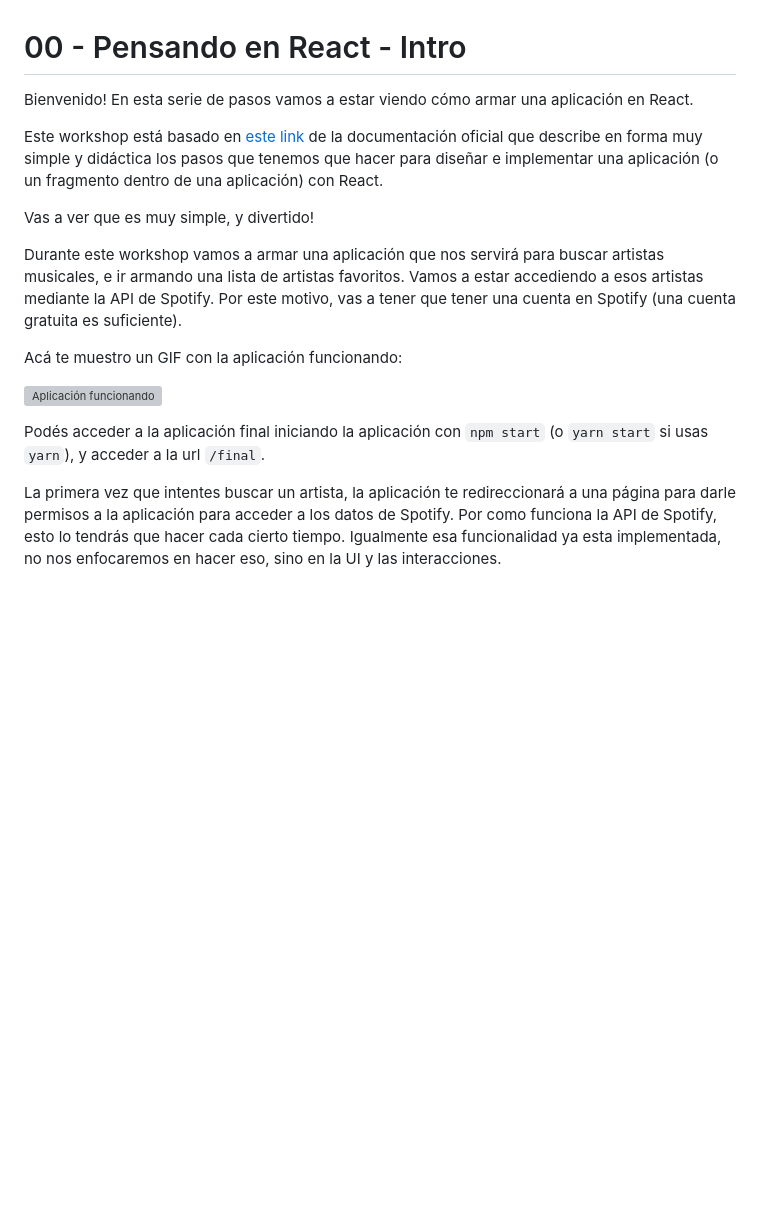
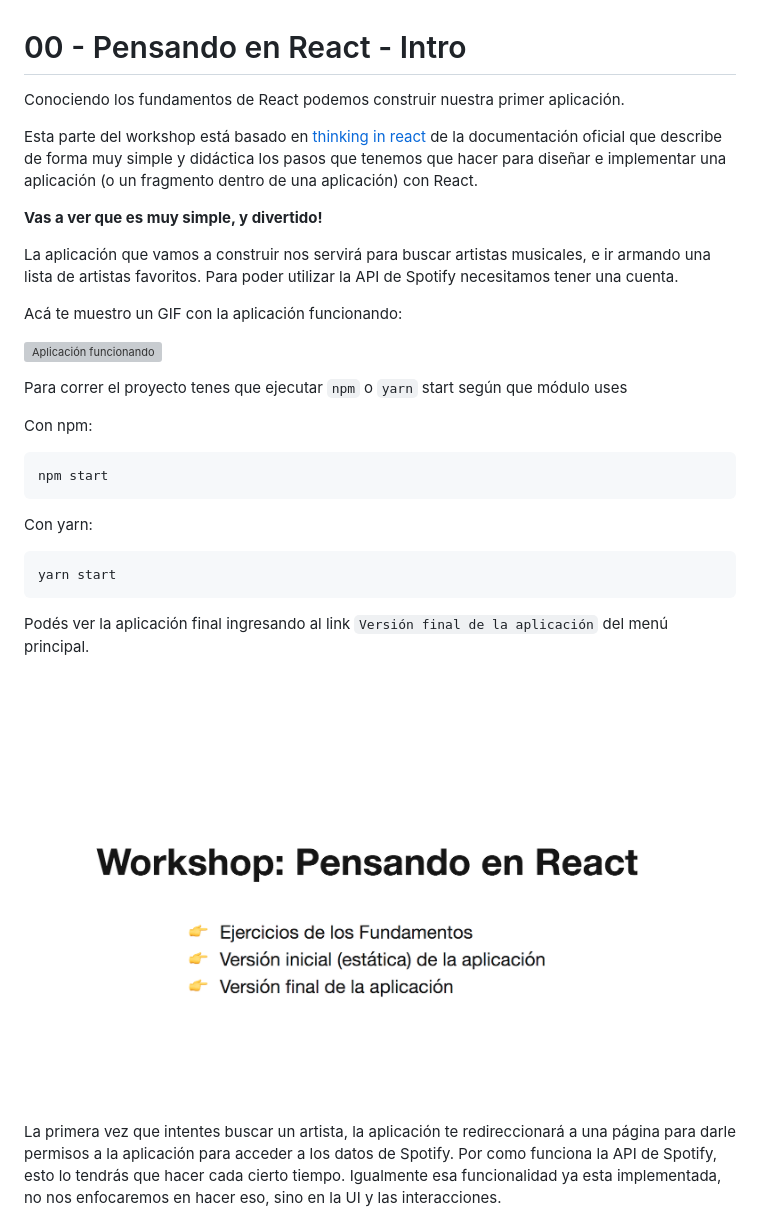
Before and after one commit to leoasis/workshop-pensando-en-react, a Markdown page: docs/pensando-en-react/00-intro.md, the part around the change. GitHub-like rendering; pictures changed too: docs/assets/00-01.png (added); blank space fills up the shorter version; grey boxes are pictures that could not be loaded.

Commit message:
[Issue #9] 00 - Pensando en React - Intro   * Added app menu picture   * Updated intro doc

````diff
--- a/docs/pensando-en-react/00-intro.md
+++ b/docs/pensando-en-react/00-intro.md
@@ -1,18 +1,32 @@
 # 00 - Pensando en React - Intro
 
-Bienvenido! En esta serie de pasos vamos a estar viendo cómo armar una aplicación en React.
+Conociendo los fundamentos de React podemos construir nuestra primer aplicación.
 
-Este workshop está basado en [este link](https://facebook.github.io/react/docs/thinking-in-react.html) de la documentación oficial que describe en forma muy simple y didáctica los pasos que tenemos que hacer para diseñar e implementar una aplicación (o un fragmento dentro de una aplicación) con React.
+Esta parte del workshop está basado en [thinking in react](https://facebook.github.io/react/docs/thinking-in-react.html) de la documentación oficial que describe de forma muy simple y didáctica los pasos que tenemos que hacer para diseñar e implementar una aplicación (o un fragmento dentro de una aplicación) con React.
 
-Vas a ver que es muy simple, y divertido!
+**Vas a ver que es muy simple, y divertido!**
 
-Durante este workshop vamos a armar una aplicación que nos servirá para buscar artistas musicales, e ir armando una lista de artistas favoritos. Vamos a estar accediendo a esos artistas mediante la API de Spotify. Por este motivo, vas a tener que tener una cuenta en Spotify (una cuenta gratuita es suficiente).
+La aplicación que vamos a construir nos servirá para buscar artistas musicales, e ir armando una lista de artistas favoritos. Para poder utilizar la API de Spotify necesitamos tener una cuenta.
 
 Acá te muestro un GIF con la aplicación funcionando:
 
 ![Aplicación funcionando](../assets/00.gif)
 
-Podés acceder a la aplicación final iniciando la aplicación con `npm start` (o `yarn start` si usas `yarn`), y acceder a la url `/final`.
+Para correr el proyecto tenes que ejecutar `npm` o `yarn` start según que módulo uses
+
+Con npm:
+```bash
+npm start
+```
+
+Con yarn:
+```bash
+yarn start
+```
+
+Podés ver la aplicación final ingresando al link `Versión final de la aplicación` del menú principal.
+
+![Menú de la Aplicación](../assets/00-01.png)
 
 La primera vez que intentes buscar un artista, la aplicación te redireccionará a una página para darle permisos a la aplicación para acceder a los datos de Spotify. Por como funciona la API de Spotify, esto lo tendrás que hacer cada cierto tiempo. Igualmente esa funcionalidad ya esta implementada, no nos enfocaremos en hacer eso, sino en la UI y las interacciones.
 
````
